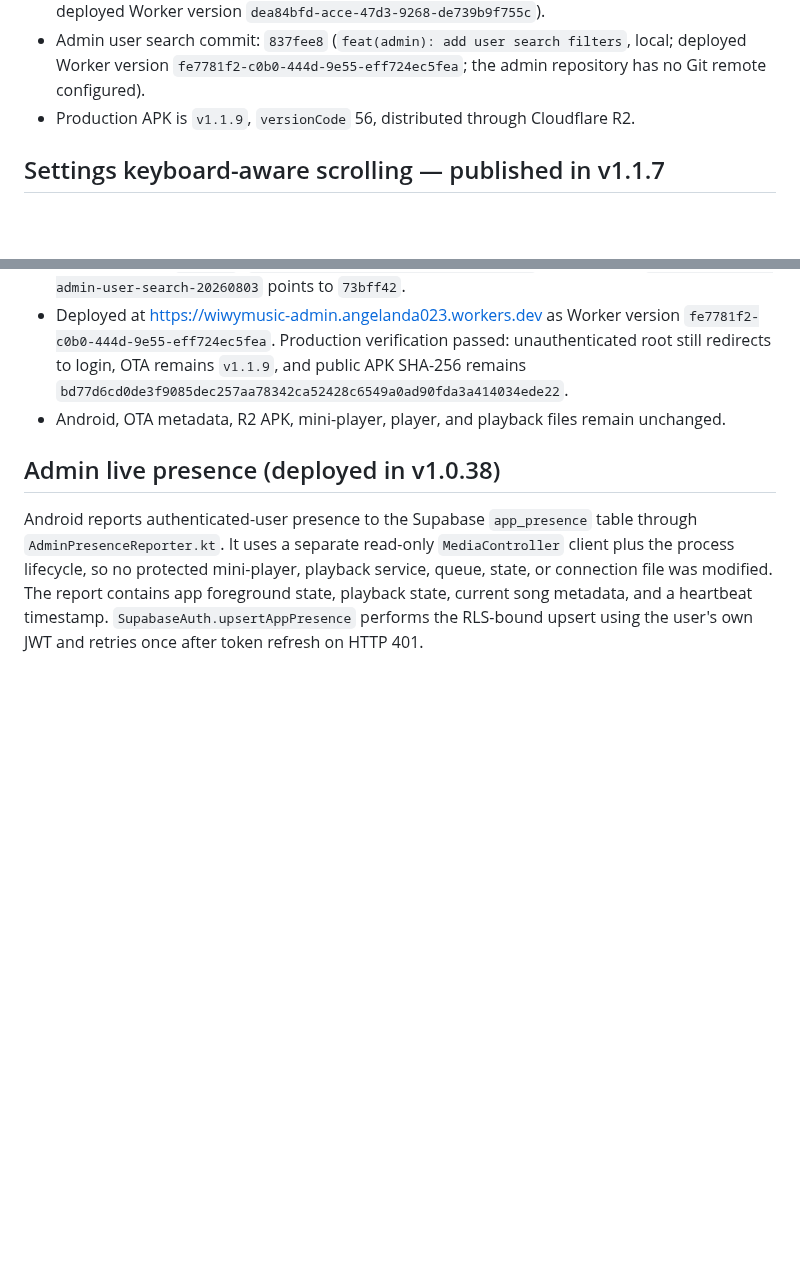
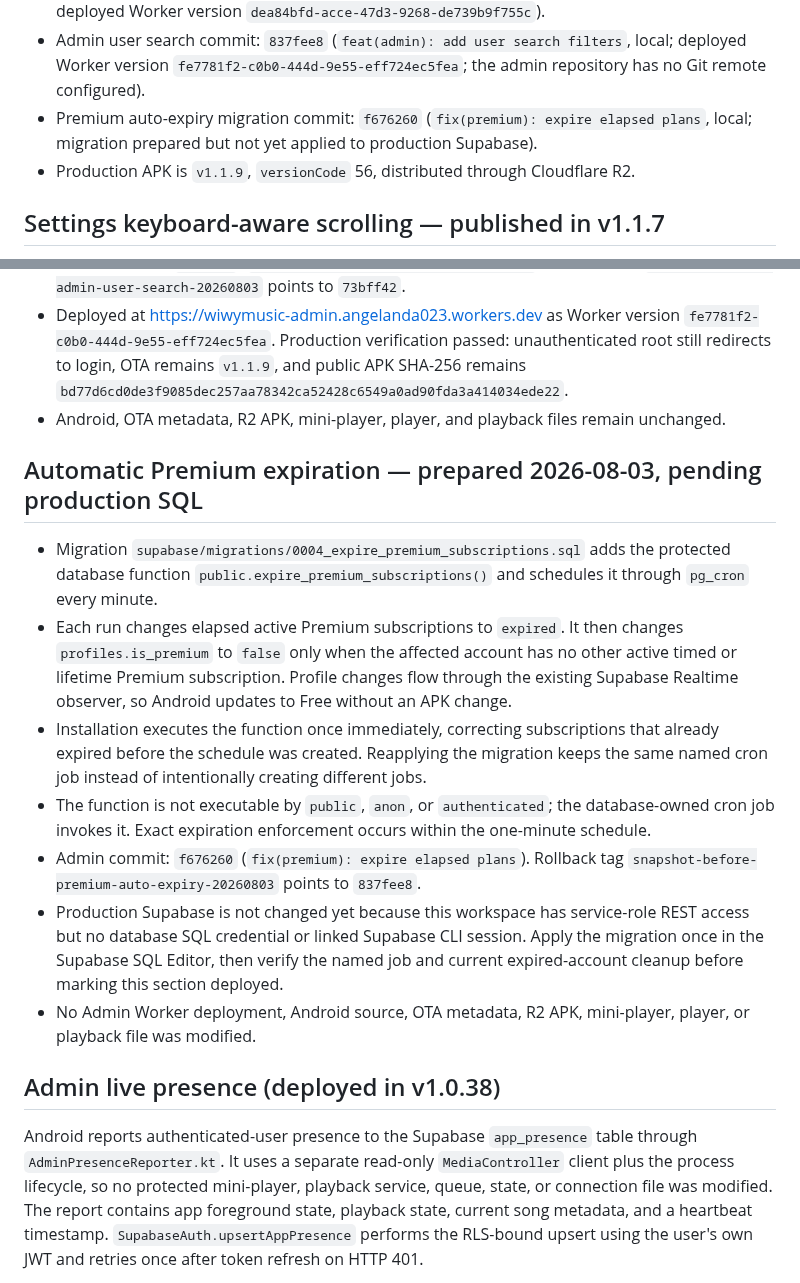
Before and after one commit to angelanda023-prog/WiwyMusic, a Markdown page: docs/AI_HANDOFF.md, 2 parts joined by grey strips. GitHub-like rendering; blank space fills up the shorter version.

Commit message:
docs: record premium expiry migration

```diff
--- a/docs/AI_HANDOFF.md
+++ b/docs/AI_HANDOFF.md
@@ -37,6 +37,8 @@ build, deployment, migration, or release. Do not create competing project-memory
 - Admin user search commit: `837fee8` (`feat(admin): add user search filters`, local;
   deployed Worker version `fe7781f2-c0b0-444d-9e55-eff724ec5fea`; the admin repository has no
   Git remote configured).
+- Premium auto-expiry migration commit: `f676260` (`fix(premium): expire elapsed plans`, local;
+  migration prepared but not yet applied to production Supabase).
 - Production APK is `v1.1.9`, `versionCode` 56, distributed through Cloudflare R2.
 
 ## Settings keyboard-aware scrolling — published in v1.1.7
@@ -673,6 +675,29 @@ Preserve these four choices and Wi-Fi control:
   `bd77d6cd0de3f9085dec257aa78342ca52428c6549a0ad90fda3a414034ede22`.
 - Android, OTA metadata, R2 APK, mini-player, player, and playback files remain unchanged.
 
+## Automatic Premium expiration — prepared 2026-08-03, pending production SQL
+
+- Migration `supabase/migrations/0004_expire_premium_subscriptions.sql` adds the protected
+  database function `public.expire_premium_subscriptions()` and schedules it through `pg_cron`
+  every minute.
+- Each run changes elapsed active Premium subscriptions to `expired`. It then changes
+  `profiles.is_premium` to `false` only when the affected account has no other active timed or
+  lifetime Premium subscription. Profile changes flow through the existing Supabase Realtime
+  observer, so Android updates to Free without an APK change.
+- Installation executes the function once immediately, correcting subscriptions that already
+  expired before the schedule was created. Reapplying the migration keeps the same named cron
+  job instead of intentionally creating different jobs.
+- The function is not executable by `public`, `anon`, or `authenticated`; the database-owned
+  cron job invokes it. Exact expiration enforcement occurs within the one-minute schedule.
+- Admin commit: `f676260` (`fix(premium): expire elapsed plans`). Rollback tag
+  `snapshot-before-premium-auto-expiry-20260803` points to `837fee8`.
+- Production Supabase is not changed yet because this workspace has service-role REST access but
+  no database SQL credential or linked Supabase CLI session. Apply the migration once in the
+  Supabase SQL Editor, then verify the named job and current expired-account cleanup before
+  marking this section deployed.
+- No Admin Worker deployment, Android source, OTA metadata, R2 APK, mini-player, player, or
+  playback file was modified.
+
 ## Admin live presence (deployed in v1.0.38)
 
 Android reports authenticated-user presence to the Supabase `app_presence` table through
```
